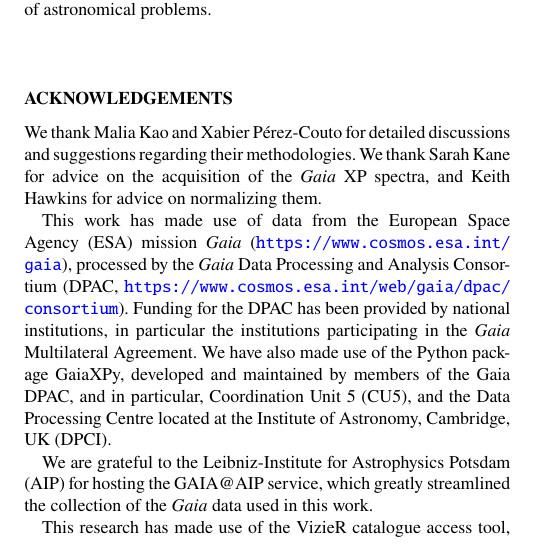
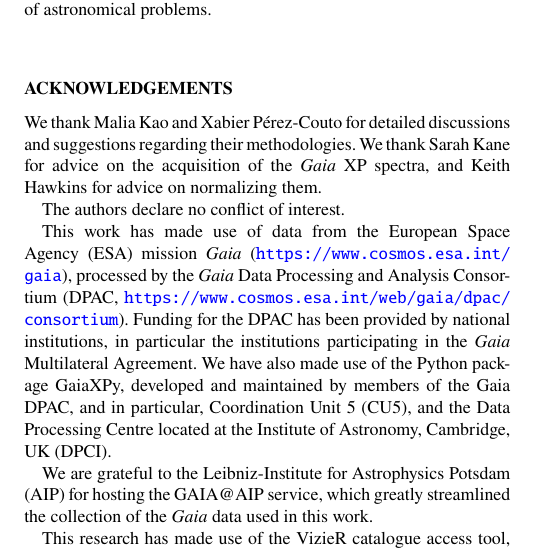
Before and after one commit to xbyrne/wd_xp_methods, a LaTeX document (src/tex/main.tex): part of one column of page 9 of 15, cut so that both start at the same text. Compiled offline with pdfLaTeX; a LaTeX package or settings file that is missing is left out.

Commit message:
Add conflict of interest statement

```diff
--- a/src/tex/main.tex
+++ b/src/tex/main.tex
@@ -652,6 +652,8 @@ As Astronomy surges into the `Big Data' era, the ability to identify such intere
 We thank Malia Kao and Xabier P\'erez-Couto for detailed discussions and suggestions regarding their methodologies.
 We thank Sarah Kane for advice on the acquisition of the \textit{Gaia} XP spectra, and Keith Hawkins for advice on normalizing them.
 
+The authors declare no conflict of interest.
+
 This work has made use of data from the European Space Agency (ESA) mission {\it Gaia} (\url{https://www.cosmos.esa.int/gaia}), processed by the {\it Gaia} Data Processing and Analysis Consortium (DPAC, \url{https://www.cosmos.esa.int/web/gaia/dpac/consortium}). Funding for the DPAC has been provided by national institutions, in particular the institutions participating in the {\it Gaia} Multilateral Agreement.
 We have also made use of the Python package GaiaXPy, developed and maintained by members of the Gaia DPAC, and in particular, Coordination Unit 5 (CU5), and the Data Processing Centre located at the Institute of Astronomy, Cambridge, UK (DPCI).
 
```
